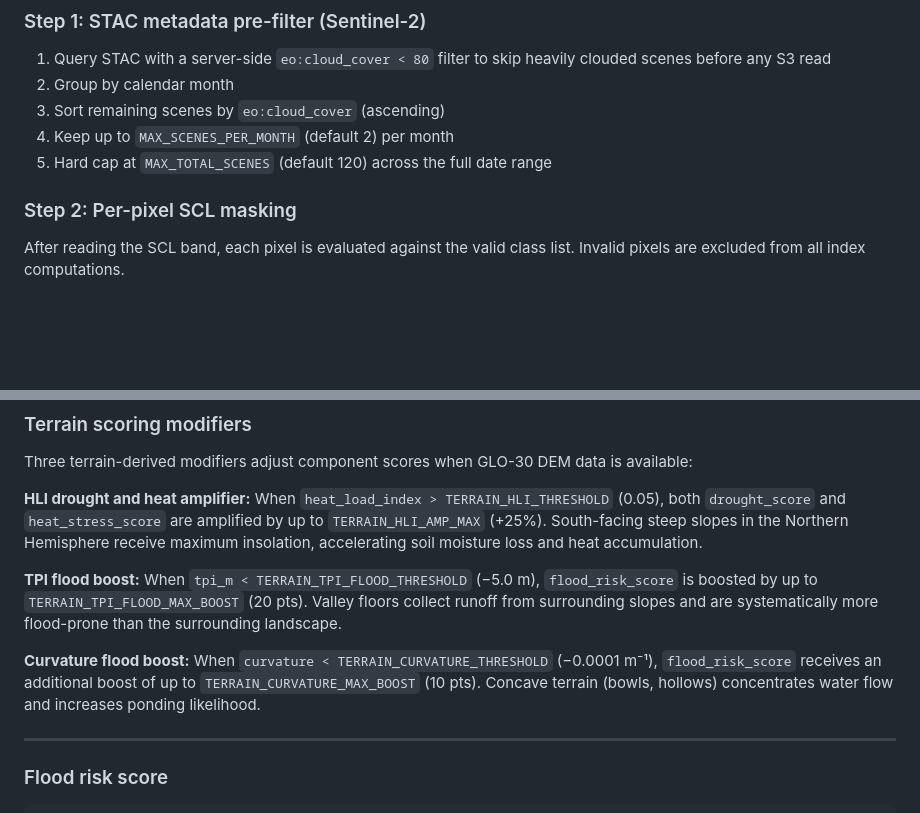
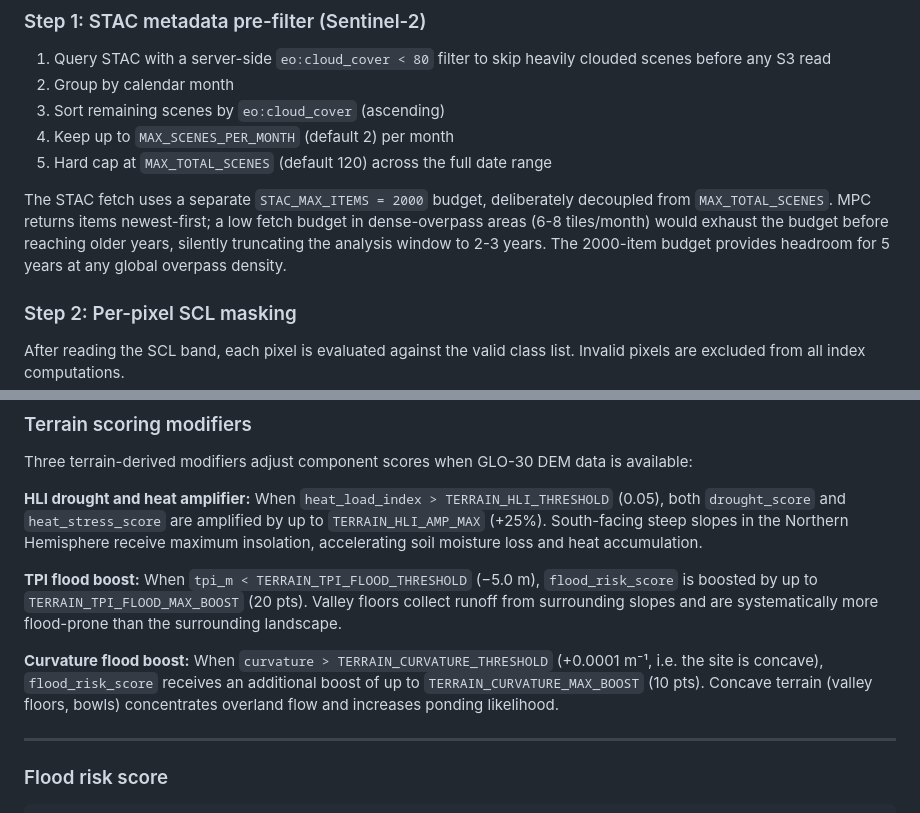
Before and after one commit to gsueur/parcel-sentinel, a Markdown page: README.md, 2 parts joined by grey strips. Rendered like a GitHub page; blank space fills up the shorter version.

```diff
--- a/README.md
+++ b/README.md
@@ -232,6 +232,8 @@ Grid cell coordinates are snapped to the nearest 1/24° center before querying.
 4. Keep up to `MAX_SCENES_PER_MONTH` (default 2) per month
 5. Hard cap at `MAX_TOTAL_SCENES` (default 120) across the full date range
 
+The STAC fetch uses a separate `STAC_MAX_ITEMS = 2000` budget, deliberately decoupled from `MAX_TOTAL_SCENES`. MPC returns items newest-first; a low fetch budget in dense-overpass areas (6-8 tiles/month) would exhaust the budget before reaching older years, silently truncating the analysis window to 2-3 years. The 2000-item budget provides headroom for 5 years at any global overpass density.
+
 ### Step 2: Per-pixel SCL masking
 
 After reading the SCL band, each pixel is evaluated against the valid class list. Invalid pixels are excluded from all index computations.
@@ -521,7 +523,7 @@ Three terrain-derived modifiers adjust component scores when GLO-30 DEM data is
 
 **TPI flood boost:** When `tpi_m < TERRAIN_TPI_FLOOD_THRESHOLD` (−5.0 m), `flood_risk_score` is boosted by up to `TERRAIN_TPI_FLOOD_MAX_BOOST` (20 pts). Valley floors collect runoff from surrounding slopes and are systematically more flood-prone than the surrounding landscape.
 
-**Curvature flood boost:** When `curvature < TERRAIN_CURVATURE_THRESHOLD` (−0.0001 m⁻¹), `flood_risk_score` receives an additional boost of up to `TERRAIN_CURVATURE_MAX_BOOST` (10 pts). Concave terrain (bowls, hollows) concentrates water flow and increases ponding likelihood.
+**Curvature flood boost:** When `curvature > TERRAIN_CURVATURE_THRESHOLD` (+0.0001 m⁻¹, i.e. the site is concave), `flood_risk_score` receives an additional boost of up to `TERRAIN_CURVATURE_MAX_BOOST` (10 pts). Concave terrain (valley floors, bowls) concentrates overland flow and increases ponding likelihood.
 
 ---
 
```
Also changed, not shown: other parts of README.md (+4 -3 lines), docs/methods.md (+14 -9 lines).
